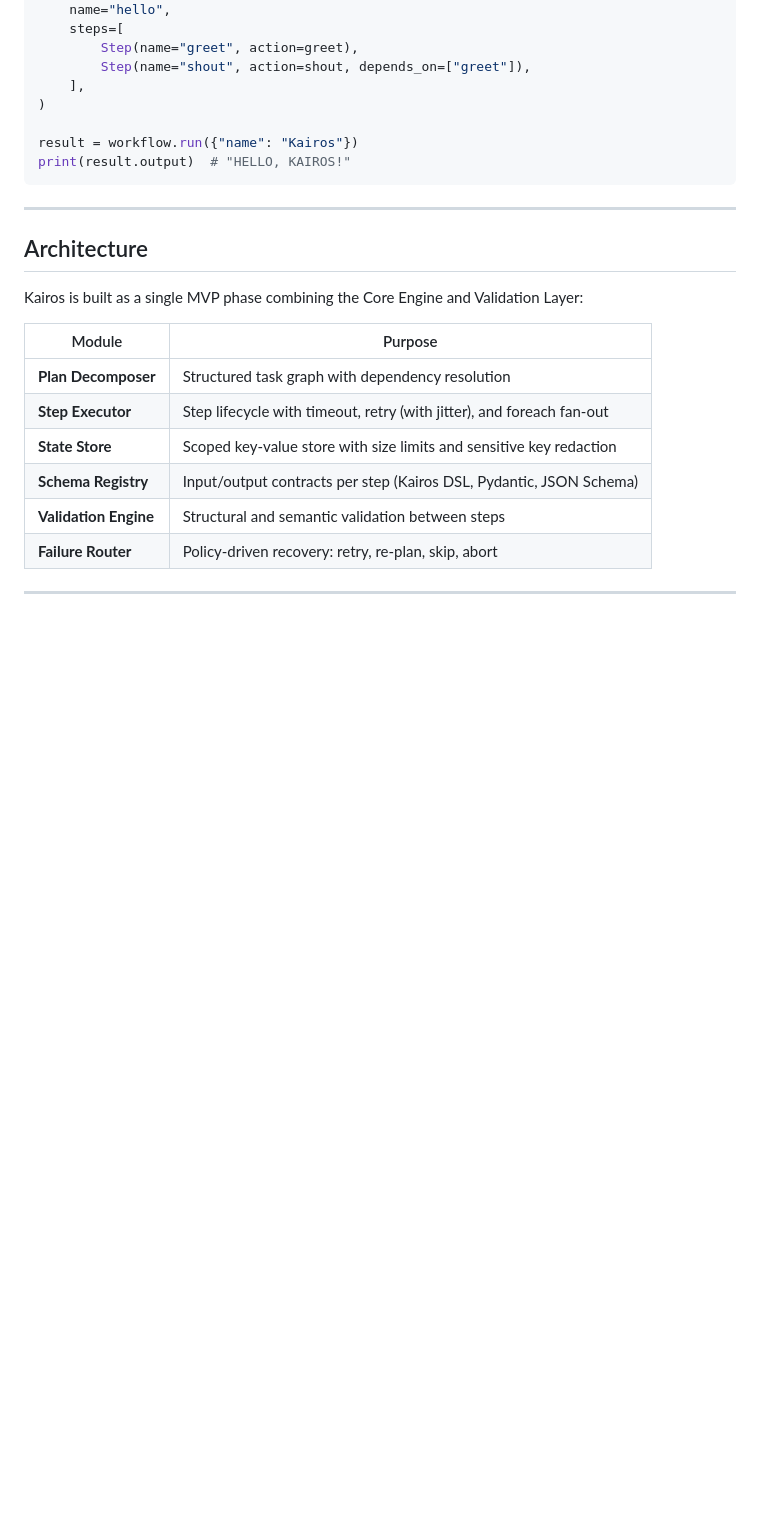
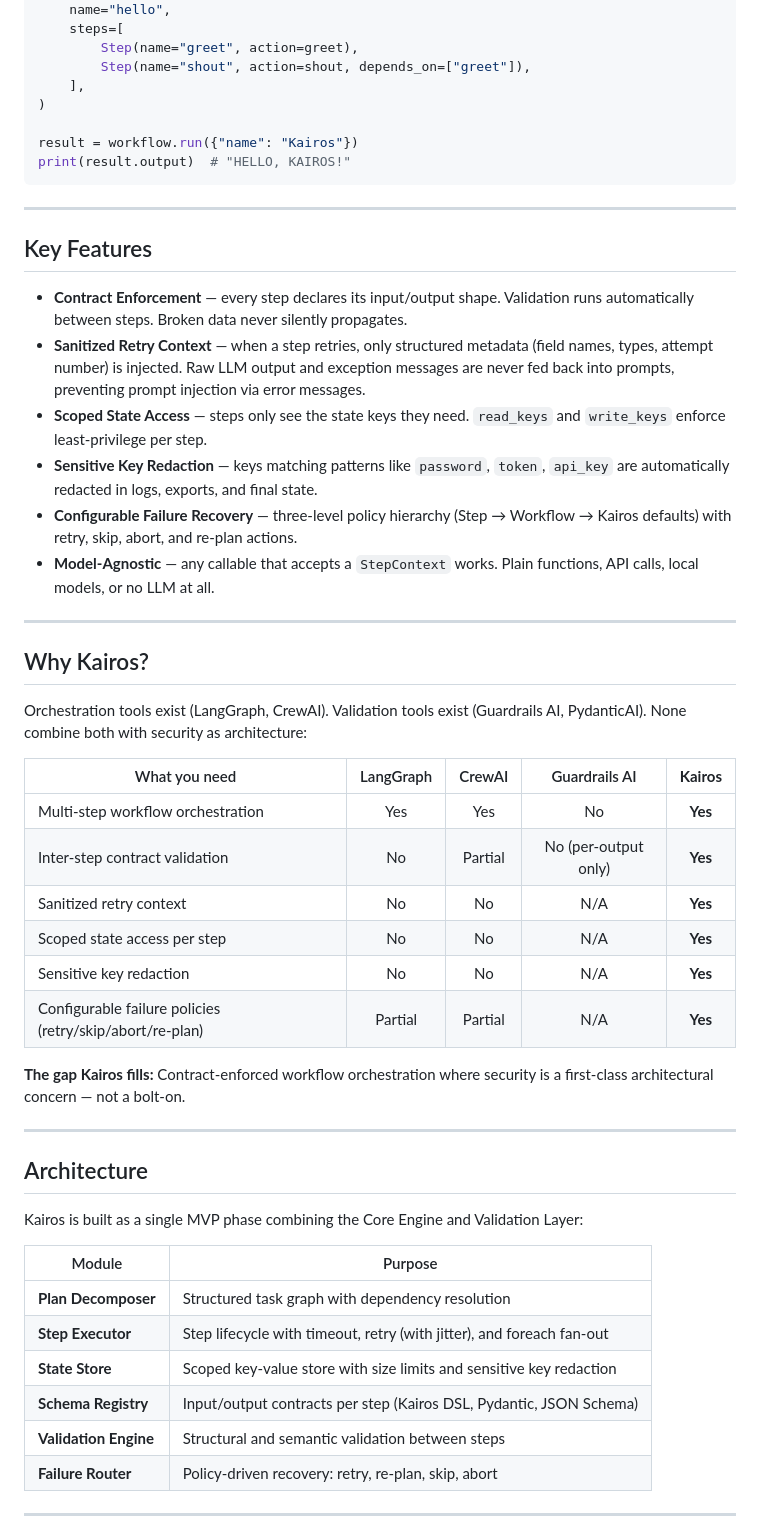
Before and after one commit to govanxa/kairos, a Markdown page: README.md, the part around one of its changes. Rendered like a GitHub page; blank space fills up the shorter version.

```diff
--- a/README.md
+++ b/README.md
@@ -142,6 +57,34 @@ print(result.output)  # "HELLO, KAIROS!"
 
 ---
 
+## Key Features
+
+- **Contract Enforcement** — every step declares its input/output shape. Validation runs automatically between steps. Broken data never silently propagates.
+- **Sanitized Retry Context** — when a step retries, only structured metadata (field names, types, attempt number) is injected. Raw LLM output and exception messages are never fed back into prompts, preventing prompt injection via error messages.
+- **Scoped State Access** — steps only see the state keys they need. `read_keys` and `write_keys` enforce least-privilege per step.
+- **Sensitive Key Redaction** — keys matching patterns like `password`, `token`, `api_key` are automatically redacted in logs, exports, and final state.
+- **Configurable Failure Recovery** — three-level policy hierarchy (Step → Workflow → Kairos defaults) with retry, skip, abort, and re-plan actions.
+- **Model-Agnostic** — any callable that accepts a `StepContext` works. Plain functions, API calls, local models, or no LLM at all.
+
+---
+
+## Why Kairos?
+
+Orchestration tools exist (LangGraph, CrewAI). Validation tools exist (Guardrails AI, PydanticAI). None combine both with security as architecture:
+
+| What you need | LangGraph | CrewAI | Guardrails AI | **Kairos** |
+|---|:---:|:---:|:---:|:---:|
+| Multi-step workflow orchestration | Yes | Yes | No | **Yes** |
+| Inter-step contract validation | No | Partial | No (per-output only) | **Yes** |
+| Sanitized retry context | No | No | N/A | **Yes** |
+| Scoped state access per step | No | No | N/A | **Yes** |
+| Sensitive key redaction | No | No | N/A | **Yes** |
+| Configurable failure policies (retry/skip/abort/re-plan) | Partial | Partial | N/A | **Yes** |
+
+**The gap Kairos fills:** Contract-enforced workflow orchestration where security is a first-class architectural concern — not a bolt-on.
+
+---
+
 ## Architecture
 
 Kairos is built as a single MVP phase combining the Core Engine and Validation Layer:
```
Also changed, not shown: other parts of README.md (+6 -85 lines), CONTRIBUTING.md (added, +20 -0 lines).
